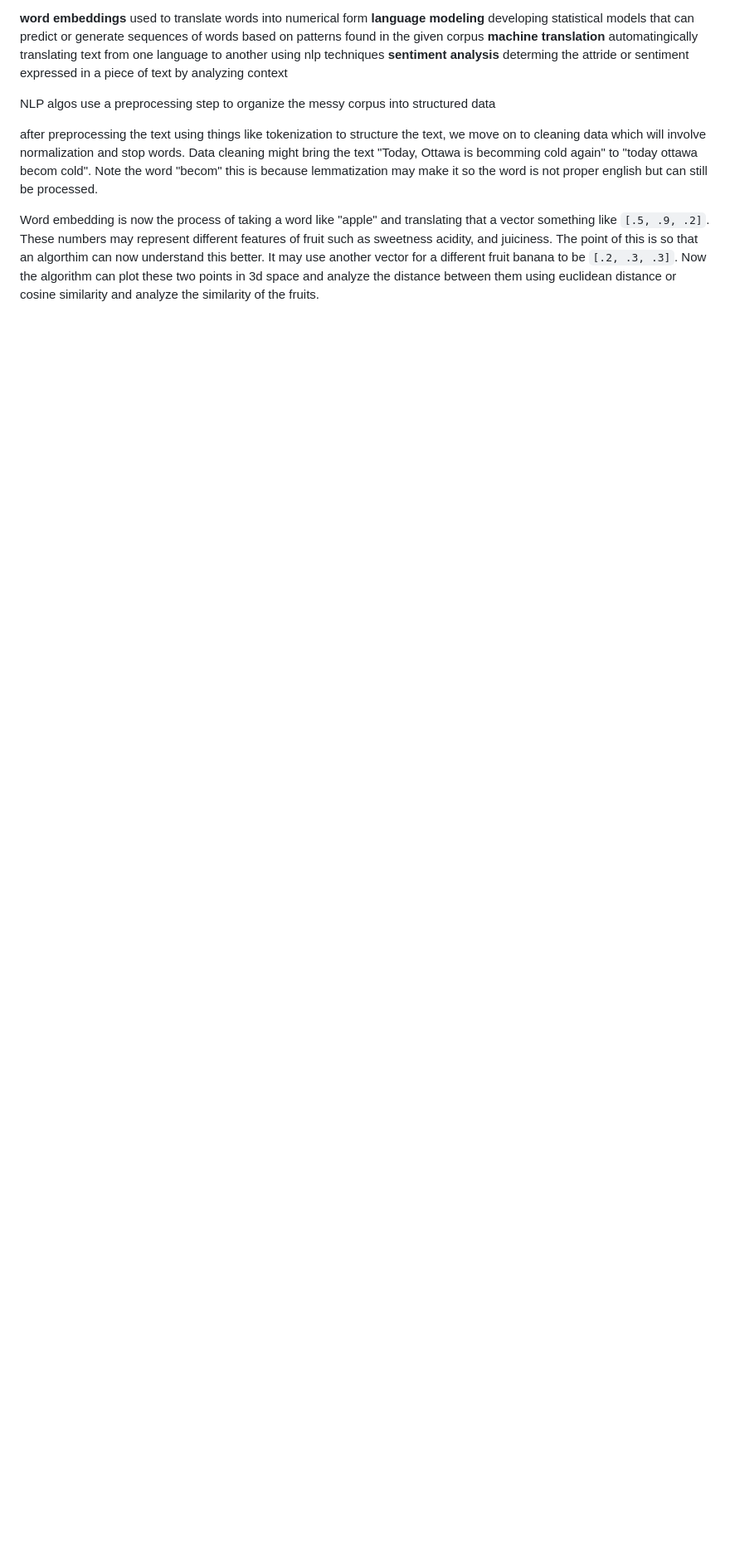
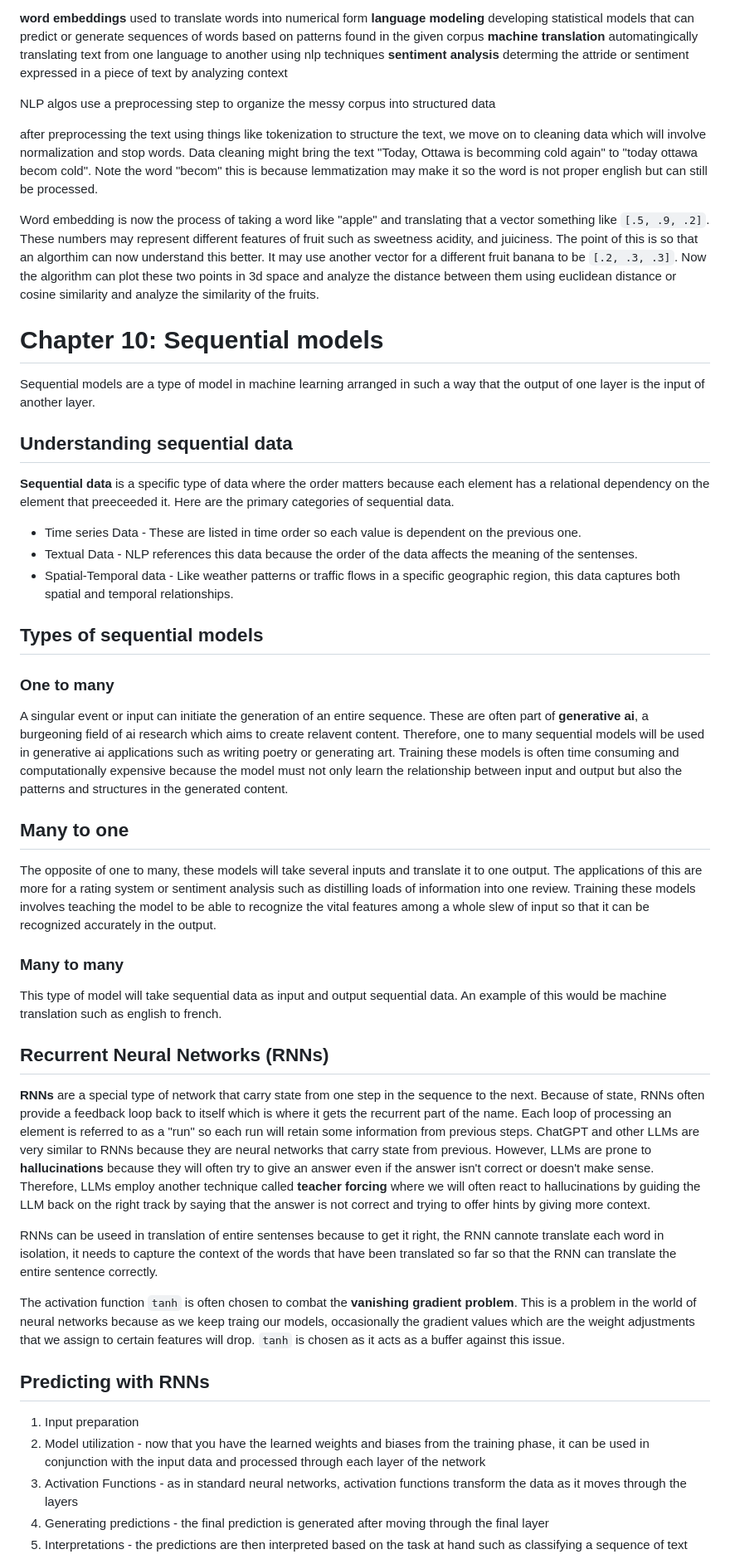
Before and after one commit to bjellesma/Notes, a Markdown page: books/50-algos.md, the part around the change printed below. Shown: that part at 83% size. GitHub-like rendering; blank space fills up the shorter version.

```diff
--- a/books/50-algos.md
+++ b/books/50-algos.md
@@ -443,3 +443,46 @@ NLP algos use a preprocessing step to organize the messy corpus into structured
 after preprocessing the text using things like tokenization to structure the text, we move on to cleaning data which will involve normalization and stop words. Data cleaning might bring the text "Today, Ottawa is becomming cold again" to "today ottawa becom cold". Note the word "becom" this is because lemmatization may make it so the word is not proper english but can still be processed.
 
 Word embedding is now the process of taking a word like "apple" and translating that a vector something like `[.5, .9, .2]`. These numbers may represent different features of fruit such as sweetness acidity, and juiciness. The point of this is so that an algorthim can now understand this better. It may use another vector for a different fruit banana to be `[.2, .3, .3]`. Now the algorithm can plot these two points in 3d space and analyze the distance between them using euclidean distance or cosine similarity and analyze the similarity of the fruits.
+
+# Chapter 10: Sequential models
+
+Sequential models are a type of model in machine learning arranged in such a way that the output of one layer is the input of another layer.
+
+## Understanding sequential data
+
+**Sequential data** is a specific type of data where the order matters because each element has a relational dependency on the element that preeceeded it. Here are the primary categories of sequential data.
+
+* Time series Data - These are listed in time order so each value is dependent on the previous one.
+* Textual Data - NLP references this data because the order of the data affects the meaning of the sentenses.
+* Spatial-Temporal data - Like weather patterns or traffic flows in a specific geographic region, this data captures both spatial and temporal relationships.
+
+## Types of sequential models
+
+### One to many
+
+A singular event or input can initiate the generation of an entire sequence. These are often part of **generative ai**, a burgeoning field of ai research which aims to create relavent content. Therefore, one to many sequential models will be used in generative ai applications such as writing poetry or generating art. Training these models is often time consuming and computationally expensive because the model must not only learn the relationship between input and output but also the patterns and structures in the generated content.
+
+## Many to one
+
+The opposite of one to many, these models will take several inputs and translate it to one output. The applications of this are more for a rating system or sentiment analysis such as distilling loads of information into one review. Training these models involves teaching the model to be able to recognize the vital features among a whole slew of input so that it can be recognized accurately in the output.
+
+### Many to many
+
+This type of model will take sequential data as input and output sequential data. An example of this would be machine translation such as english to french.
+
+## Recurrent Neural Networks (RNNs)
+
+**RNNs** are a special type of network that carry state from one step in the sequence to the next. Because of state, RNNs often provide a feedback loop back to itself which is where it gets the recurrent part of the name. Each loop of processing an element is referred to as a "run" so each run will retain some information from previous steps. ChatGPT and other LLMs are very similar to RNNs because they are neural networks that carry state from previous. However, LLMs are prone to **hallucinations** because they will often try to give an answer even if the answer isn't correct or doesn't make sense. Therefore, LLMs employ another technique called **teacher forcing** where we will often react to hallucinations by guiding the LLM back on the right track by saying that the answer is not correct and trying to offer hints by giving more context.
+
+RNNs can be useed in translation of entire sentenses because to get it right, the RNN cannote translate each word in isolation, it needs to capture the context of the words that have been translated so far so that the RNN can translate the entire sentence correctly.
+
+The activation function `tanh` is often chosen to combat the **vanishing gradient problem**. This is a problem in the world of neural networks because as we keep traing our models, occasionally the gradient values which are the weight adjustments that we assign to certain features will drop. `tanh` is chosen as it acts as a buffer against this issue.
+
+## Predicting with RNNs
+
+1. Input preparation
+2. Model utilization - now that you have the learned weights and biases from the training phase, it can be used in conjunction with the input data and processed through each layer of the network
+3. Activation Functions - as in standard neural networks, activation functions transform the data as it moves through the layers
+4. Generating predictions - the final prediction is generated after moving through the final layer
+5. Interpretations - the predictions are then interpreted based on the task at hand such as classifying a sequence of text
+
```
Also changed, not shown: other parts of books/50-algos.md (+5 -0 lines).
